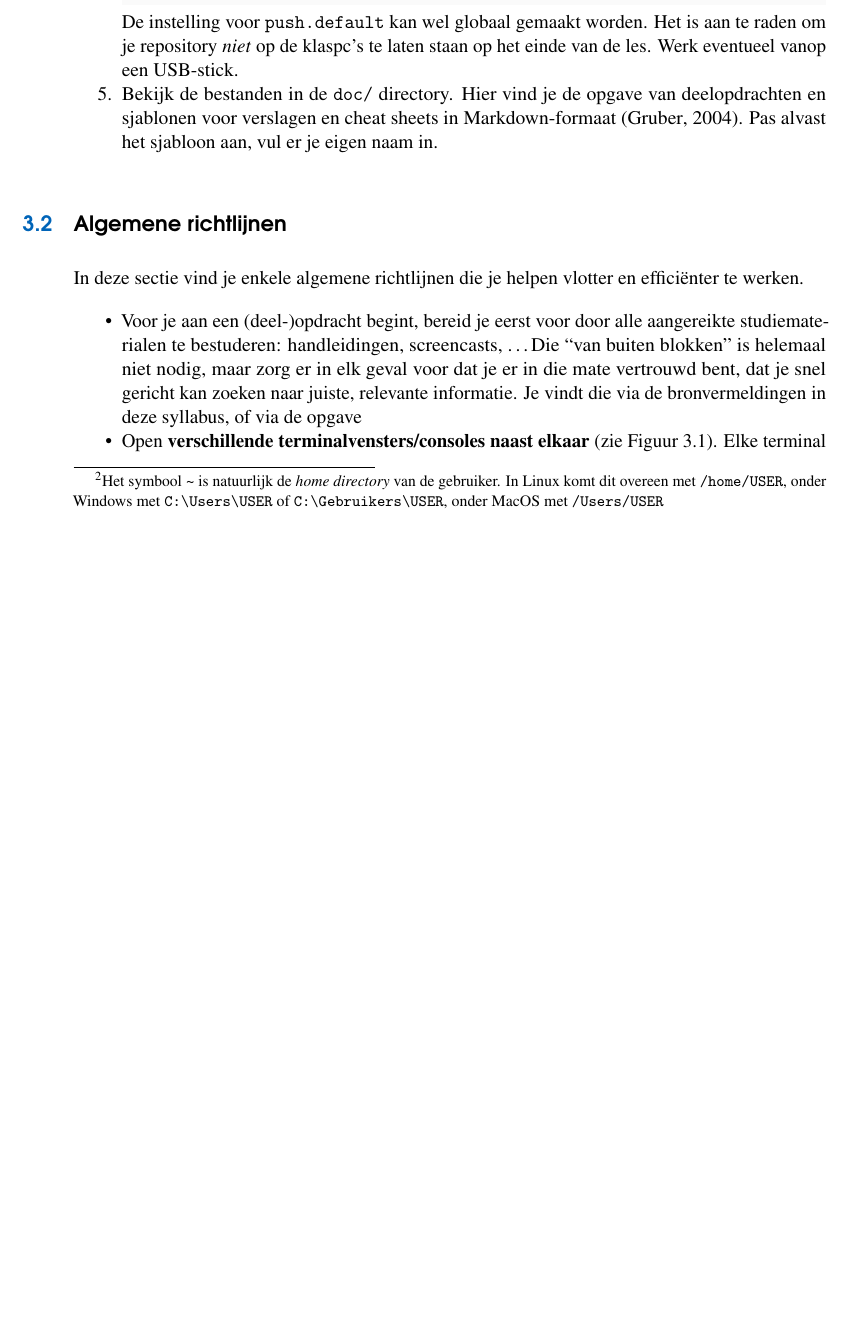
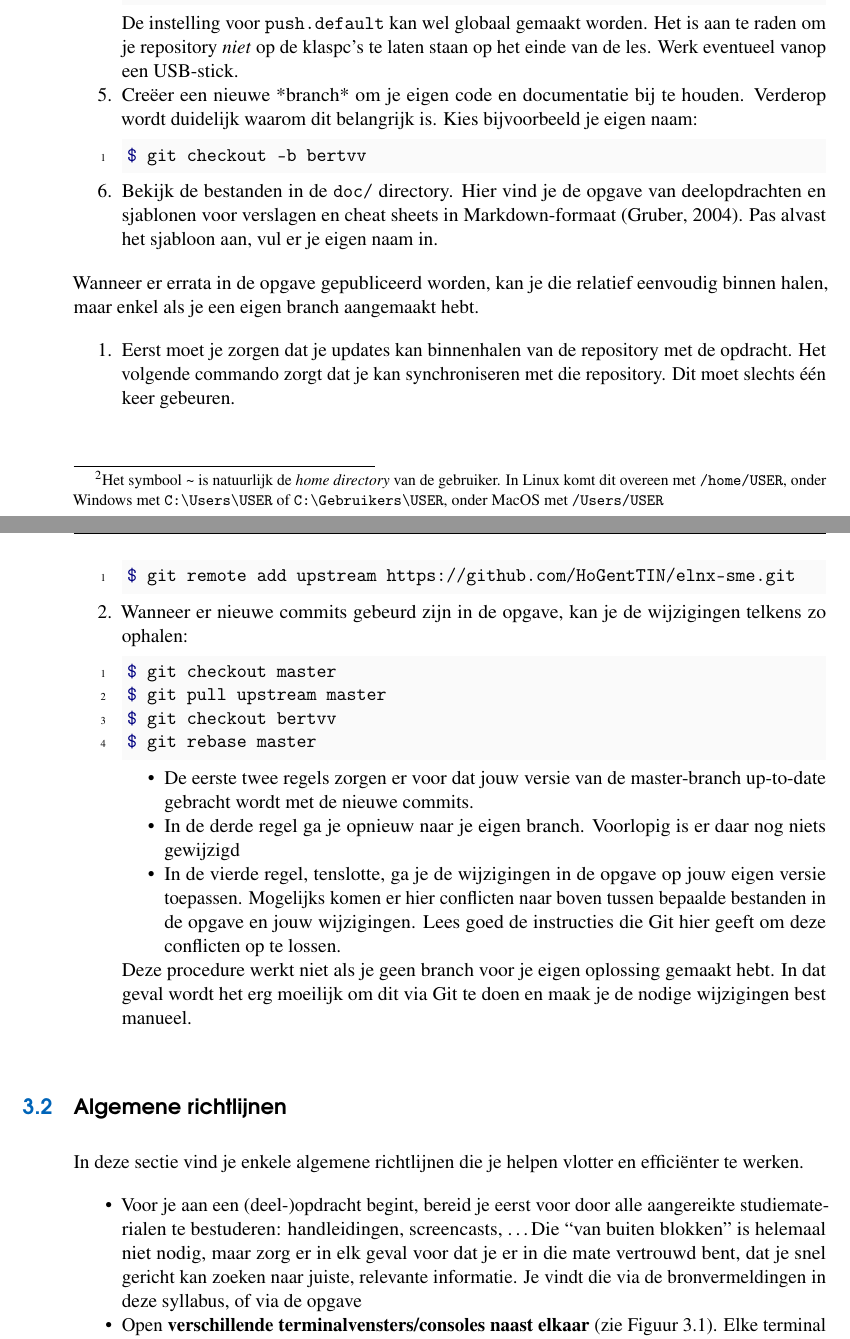
Before and after one commit to HoGentTIN/elnx-syllabus, a LaTeX book (syllabus-elnx.tex, which reads aandeslag.tex): part of page 24 of 39 before the commit and two parts of pages 24 and 25 of 41 after it, the two joined at a grey line, cut so that both start at the same text, the shorter picture padded with empty space. Compiled offline with pdfLaTeX.

Commit message:
Instructies voor binnenhalen errata in de opgave

```diff
--- a/aandeslag.tex
+++ b/aandeslag.tex
@@ -42,7 +42,41 @@ Richtlijnen voor het opstarten van je Git project:
 
     De instelling voor \texttt{push.default} kan wel globaal gemaakt worden. Het is aan te raden om je repository \emph{niet} op de klaspc's te laten staan op het einde van de les. Werk eventueel vanop een USB-stick.
 
+  \item Creëer een nieuwe *branch* om je eigen code en documentatie bij te houden. Verderop wordt duidelijk waarom dit belangrijk is. Kies bijvoorbeeld je eigen naam:
+
+    \begin{minted}[gobble=6]{console}
+      $ git checkout -b bertvv
+    \end{minted}
+
   \item Bekijk de bestanden in de \path{doc/} directory. Hier vind je de opgave van deelopdrachten en sjablonen voor verslagen en cheat sheets in Markdown-formaat~\autocite{Gruber2004}. Pas alvast het sjabloon aan, vul er je eigen naam in.
+\end{enumerate}
+
+Wanneer er errata in de opgave gepubliceerd worden, kan je die relatief eenvoudig binnen halen, maar enkel als je een eigen branch aangemaakt hebt.
+
+\begin{enumerate}
+  \item Eerst moet je zorgen dat je updates kan binnenhalen van de repository met de opdracht. Het volgende commando zorgt dat je kan synchroniseren met die repository. Dit moet slechts één keer gebeuren.
+
+    \begin{minted}[gobble=6]{console}
+      $ git remote add upstream https://github.com/HoGentTIN/elnx-sme.git
+    \end{minted}
+
+  \item Wanneer er nieuwe commits gebeurd zijn in de opgave, kan je de wijzigingen telkens zo ophalen:
+
+    \begin{minted}[gobble=6]{console}
+      $ git checkout master
+      $ git pull upstream master
+      $ git checkout bertvv
+      $ git rebase master
+    \end{minted}
+
+    \begin{itemize}
+      \item De eerste twee regels zorgen er voor dat jouw versie van de master-branch up-to-date gebracht wordt met de nieuwe commits.
+      \item In de derde regel ga je opnieuw naar je eigen branch. Voorlopig is er daar nog niets gewijzigd
+      \item In de vierde regel, tenslotte, ga je de wijzigingen in de opgave op jouw eigen versie toepassen. Mogelijks komen er hier conflicten naar boven tussen bepaalde bestanden in de opgave en jouw wijzigingen. Lees goed de instructies die Git hier geeft om deze conflicten op te lossen.
+    \end{itemize}
+
+Deze procedure werkt niet als je geen branch voor je eigen oplossing gemaakt hebt. In dat geval wordt het erg moeilijk om dit via Git te doen en maak je de nodige wijzigingen best manueel.
+
 \end{enumerate}
 
 \section{Algemene richtlijnen}
```
